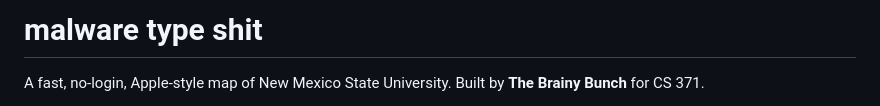
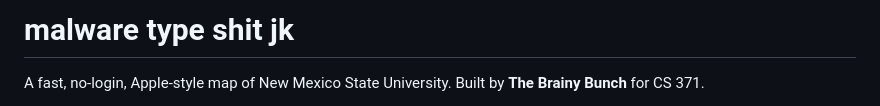
Before and after one commit to Cloxeer/BMEPMNDYTest, a Markdown page: README.md, the part around the change. GitHub-like rendering.

```diff
--- a/README.md
+++ b/README.md
@@ -1,4 +1,4 @@
-# malware type shit
+# malware type shit jk
 
 A fast, no-login, Apple-style map of New Mexico State University.
 Built by **The Brainy Bunch** for CS 371.
```
